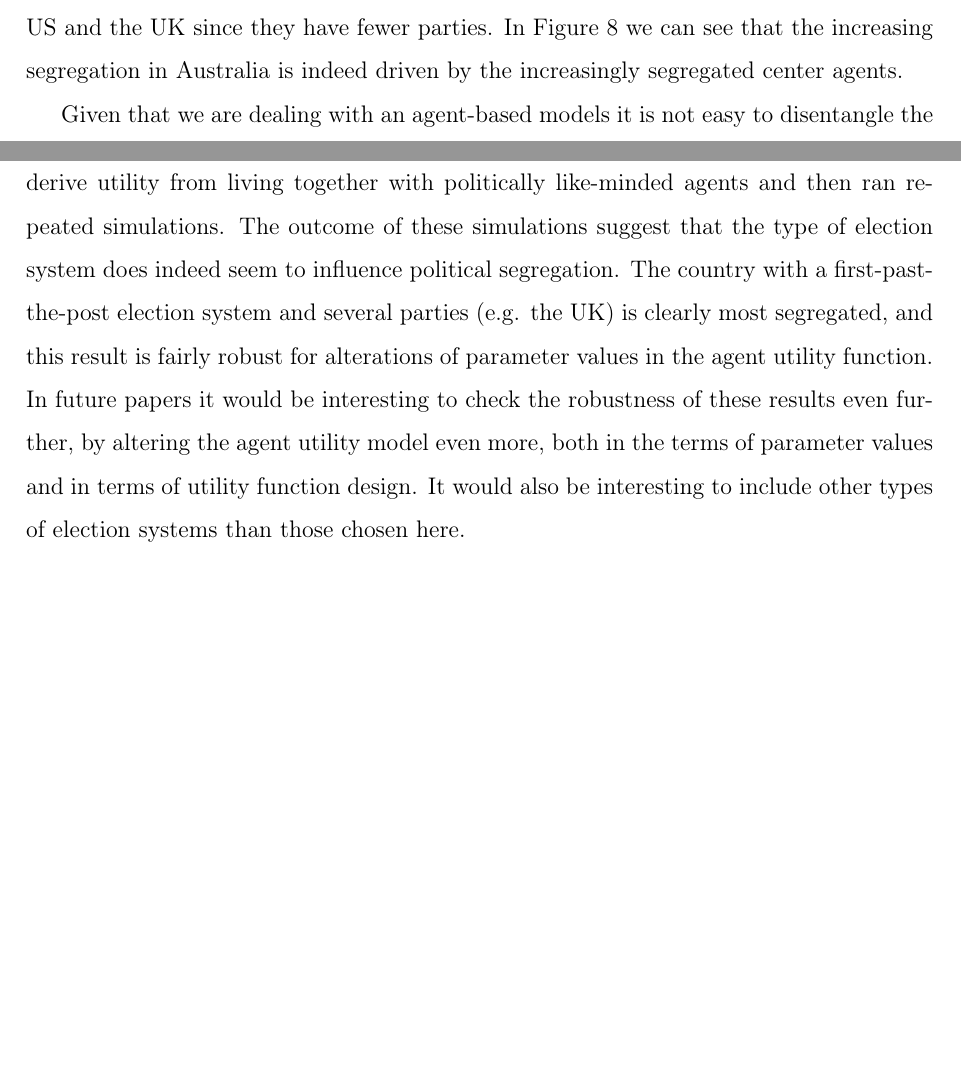
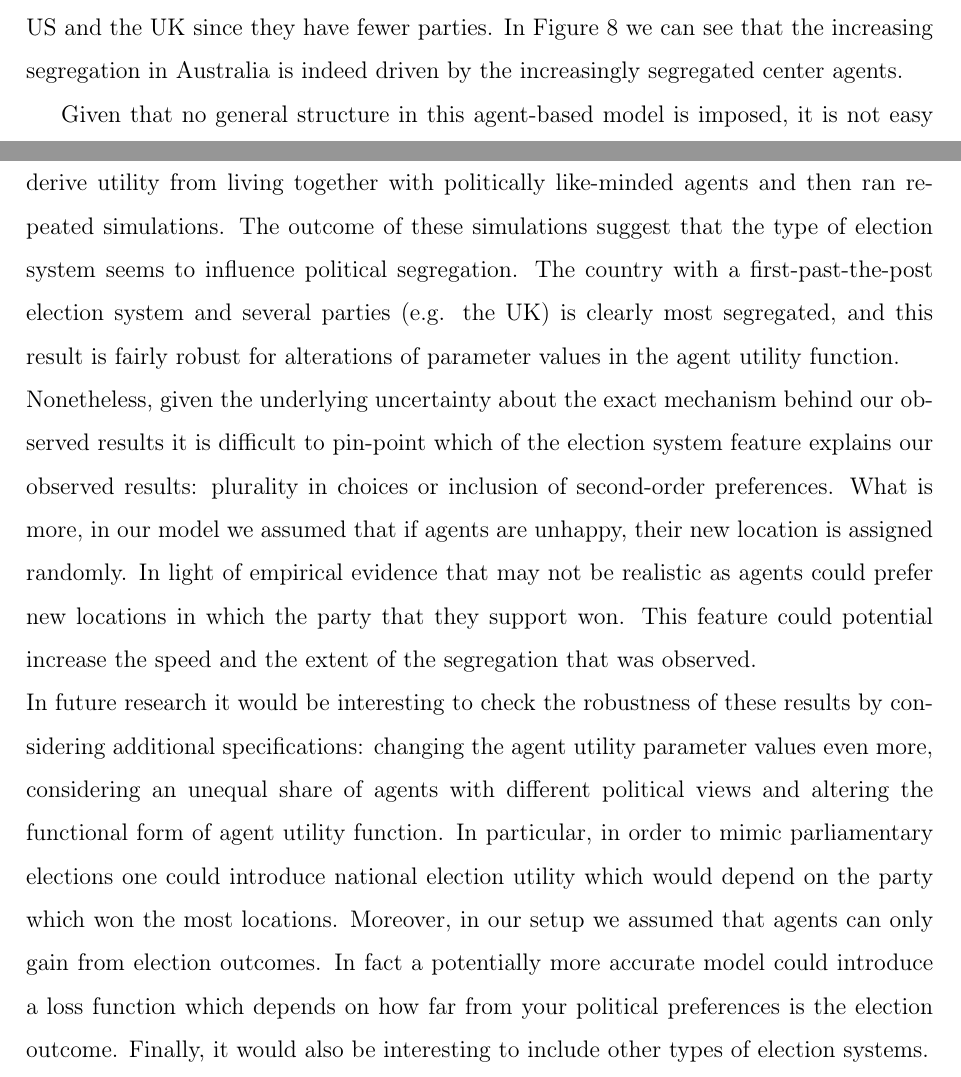
Before and after one commit to axpur/AxelHSG, a LaTeX paper (Schelling.tex): two parts of pages 9 and 17 of 20, joined at a grey line, cut so that both start at the same text, the shorter picture padded with empty space. Compiled offline with pdfLaTeX.

Commit message:
Updated explanations and added additional limitations and extentions

```diff
--- a/Schelling.tex
+++ b/Schelling.tex
@@ -203,5 +203,5 @@
 		\includegraphics[scale=0.6]{./Plots/th_grp_ratios.pdf}
 	\end{figure}
 
-	Given that we are dealing with an agent-based models it is not easy to disentangle the exact mechanism behind the differences we observe. In order to give more intuition behind the results we re-simulate our baseline model for an extended number of steps, but for a lower number of runs (due to technical limitations), in order to see whether long-term model dynamics are perhaps different. Figure 9 and Figure 10 shows the results of the extended simulation. We can see that if we significantly increase the number of steps, the Australian election system segregation eventually converges to the UK election system.
+	Given that no general structure in this agent-based model is imposed, it is not easy to disentangle the exact mechanism behind the differences that are observed. In order to give more intuition behind the results we re-simulate our baseline model for an extended number of steps, but for a lower number of runs (due to computational limitations), in order to see whether long-term model dynamics are different. Figure 9 and Figure 10 shows the results of the extended simulation. We can see that if we significantly increase the number of steps, segregation under Australian election system eventually converges to the UK case.
 
@@ -228,8 +228,9 @@
 	%*******************************************************************************************************************************************************************
 
 	\section{\label{sec_conc}Conclusion}
-	In this short essay we have looked into whether a country's election system design can affect how politically segregated the country is. We incorporated three different election systems, based on the US the UK and Australia, in an agent-based model where agents derive utility from living together with politically like-minded agents and then ran repeated simulations. The outcome of these simulations suggest that the type of election system does indeed seem to influence political segregation. The country with a first-past-the-post election system and several parties (e.g. the UK) is clearly most segregated, and this result is fairly robust for alterations of parameter values in the agent utility function.
-	\newline In future papers it would be interesting to check the robustness of these results even further, by altering the agent utility model even more, both in the terms of parameter values and in terms of utility function design. It would also be interesting to include other types of election systems than those chosen here.
+	In this short essay we have looked into whether a country's election system design can affect how politically segregated the country is. We incorporated three different election systems, based on the US the UK and Australia, in an agent-based model where agents derive utility from living together with politically like-minded agents and then ran repeated simulations. The outcome of these simulations suggest that the type of election system seems to influence political segregation. The country with a first-past-the-post election system and several parties (e.g. the UK) is clearly most segregated, and this result is fairly robust for alterations of parameter values in the agent utility function.
+	\newline Nonetheless, given the underlying uncertainty about the exact mechanism behind our observed results it is difficult to pin-point which of the election system feature explains our observed results: plurality in choices or inclusion of second-order preferences. What is more, in our model we assumed that if agents are unhappy, their new location is assigned randomly. In light of empirical evidence that may not be realistic as agents could prefer new locations in which the party that they support won. This feature could potential increase the speed and the extent of the segregation that was observed.
+	\newline In future research it would be interesting to check the robustness of these results by considering additional specifications: changing the agent utility parameter values even more, considering an unequal share of agents with different political views and altering the functional form of agent utility function. In particular, in order to mimic parliamentary elections one could introduce national election utility which would depend on the party which won the most locations. Moreover, in our setup we assumed that agents can only gain from election outcomes. In fact a potentially more accurate model could introduce a loss function which depends on how far from your political preferences is the election outcome. Finally, it would also be interesting to include other types of election systems.
 
 
 	%*******************************************************************************************************************************************************************
```
Also changed, not shown: Schelling.tex (2 more changed lines).
